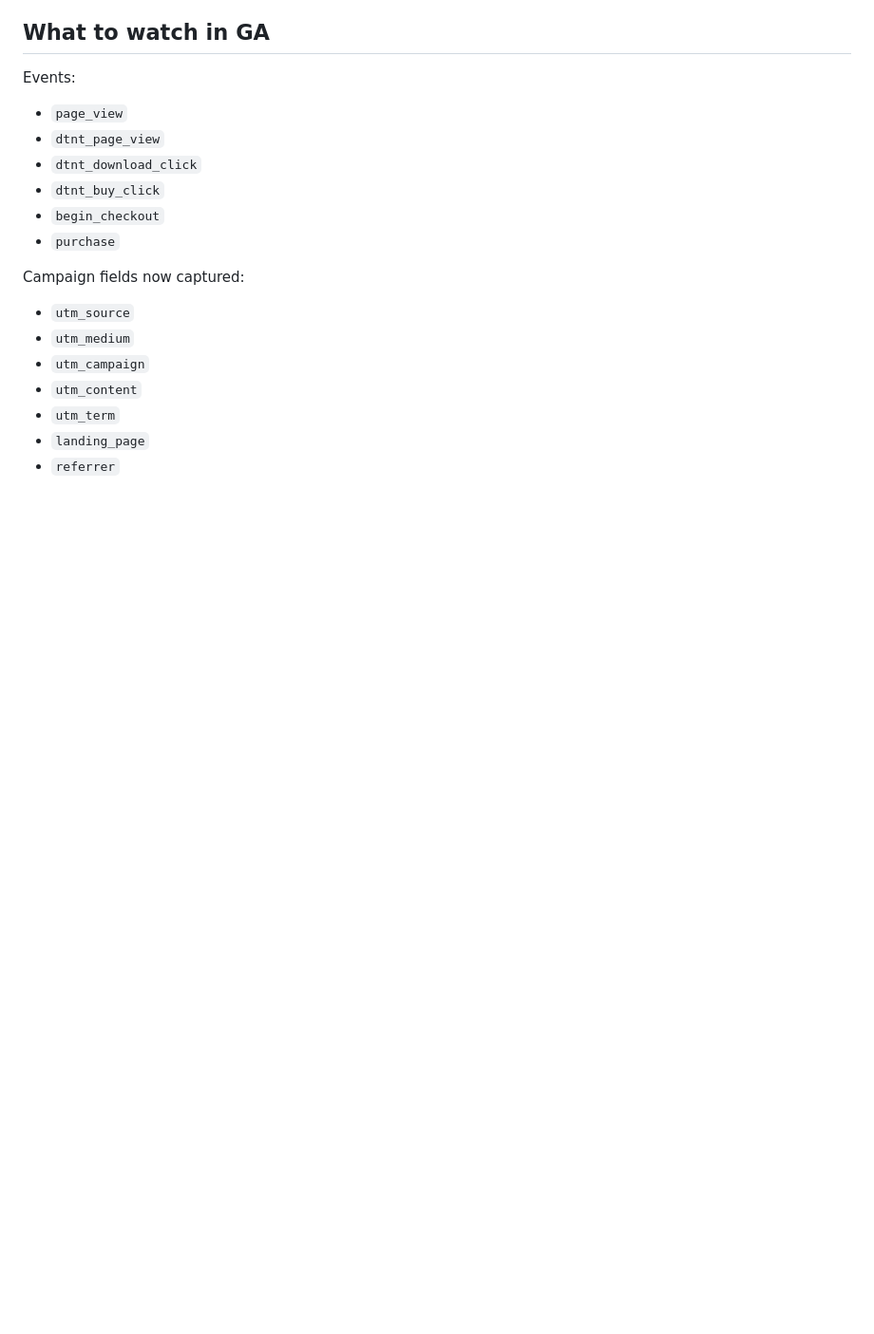
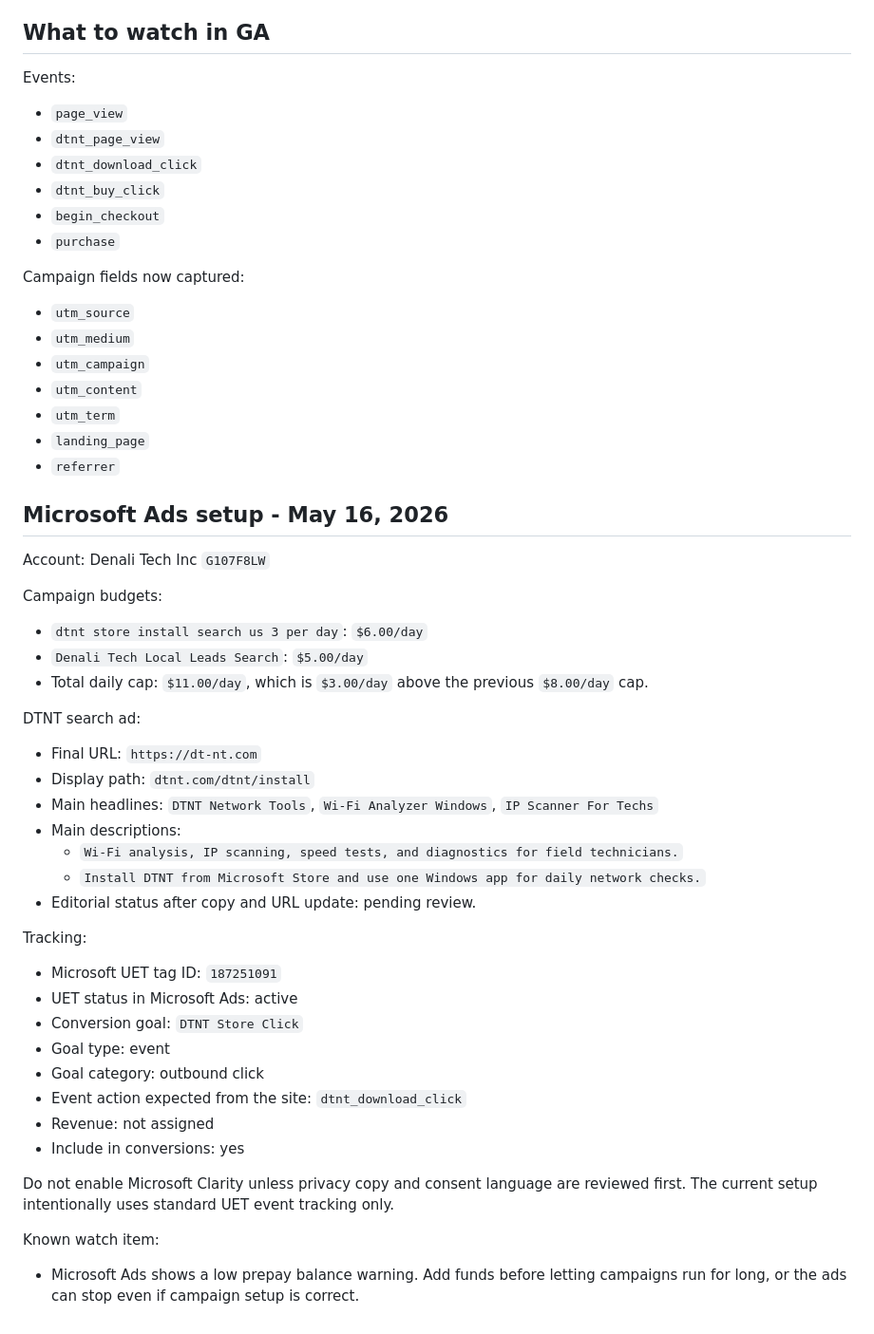
Before and after one commit to AshBoraki/dt-nt-website, a Markdown page: marketing/linkedin-low-budget-plan.md, the part around the change. Shown at 95% size. Drawn GitHub-style; blank space fills up the shorter version.

Commit message:
Document Microsoft Ads setup

```diff
--- a/marketing/linkedin-low-budget-plan.md
+++ b/marketing/linkedin-low-budget-plan.md
@@ -187,3 +187,40 @@ Campaign fields now captured:
 - `utm_term`
 - `landing_page`
 - `referrer`
+
+## Microsoft Ads setup - May 16, 2026
+
+Account: Denali Tech Inc `G107F8LW`
+
+Campaign budgets:
+
+- `dtnt store install search us 3 per day`: `$6.00/day`
+- `Denali Tech Local Leads Search`: `$5.00/day`
+- Total daily cap: `$11.00/day`, which is `$3.00/day` above the previous `$8.00/day` cap.
+
+DTNT search ad:
+
+- Final URL: `https://dt-nt.com`
+- Display path: `dtnt.com/dtnt/install`
+- Main headlines: `DTNT Network Tools`, `Wi-Fi Analyzer Windows`, `IP Scanner For Techs`
+- Main descriptions:
+  - `Wi-Fi analysis, IP scanning, speed tests, and diagnostics for field technicians.`
+  - `Install DTNT from Microsoft Store and use one Windows app for daily network checks.`
+- Editorial status after copy and URL update: pending review.
+
+Tracking:
+
+- Microsoft UET tag ID: `187251091`
+- UET status in Microsoft Ads: active
+- Conversion goal: `DTNT Store Click`
+- Goal type: event
+- Goal category: outbound click
+- Event action expected from the site: `dtnt_download_click`
+- Revenue: not assigned
+- Include in conversions: yes
+
+Do not enable Microsoft Clarity unless privacy copy and consent language are reviewed first. The current setup intentionally uses standard UET event tracking only.
+
+Known watch item:
+
+- Microsoft Ads shows a low prepay balance warning. Add funds before letting campaigns run for long, or the ads can stop even if campaign setup is correct.
```
